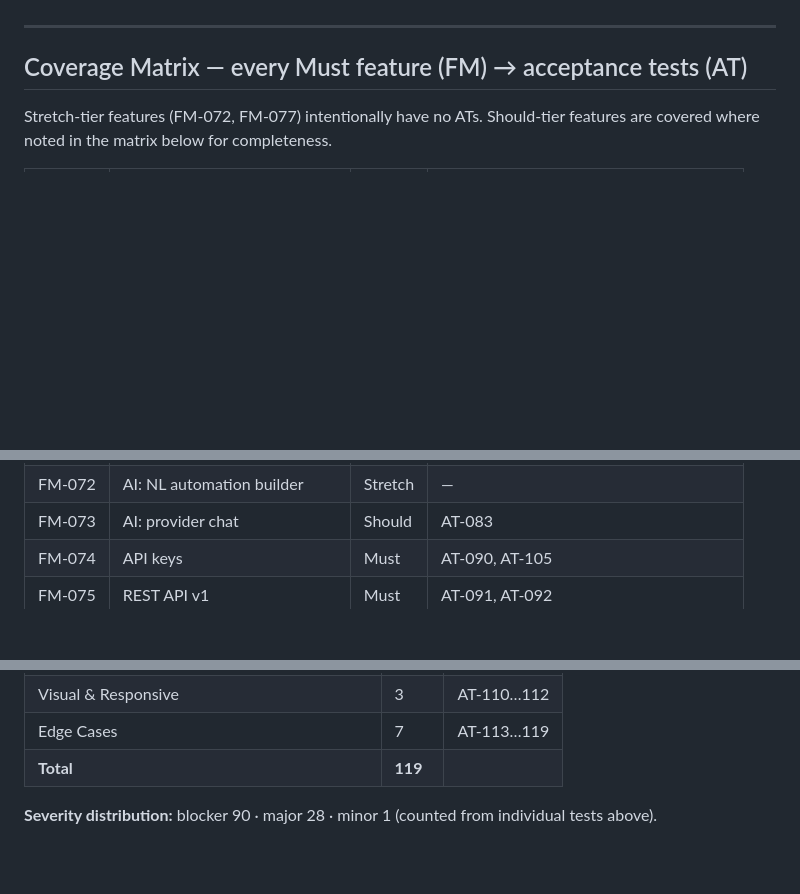
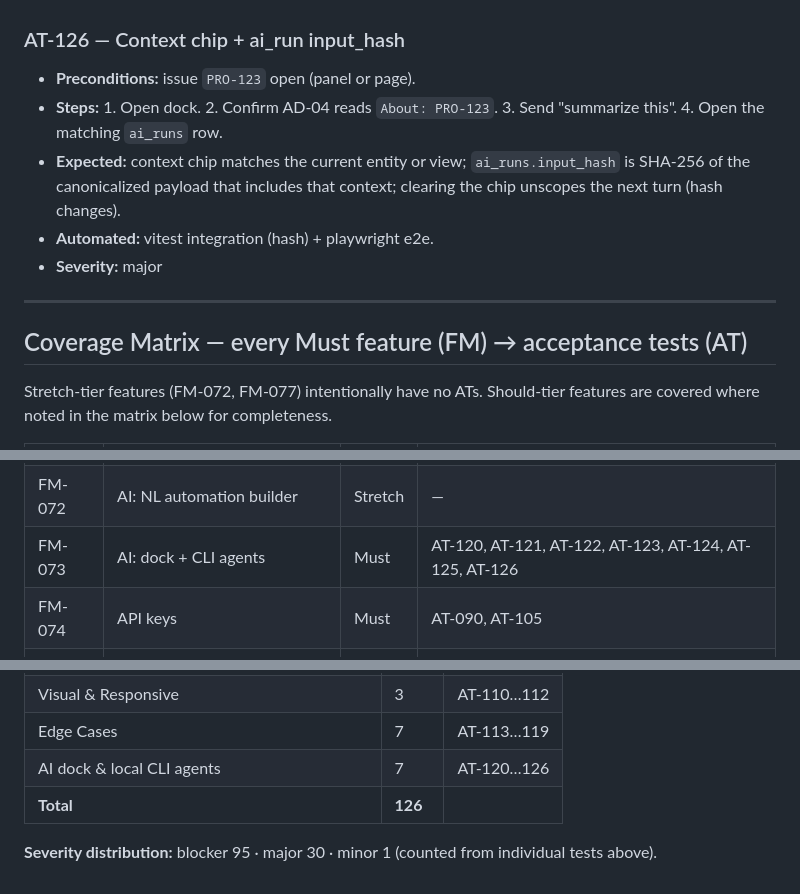
Before and after one commit to Jeff-Kazzee/Prodmax, a Markdown page: planning/qa/acceptance-tests.md, 3 parts joined by grey strips. Rendered like a GitHub page; blank space fills up the shorter version.

```diff
--- a/planning/qa/acceptance-tests.md
+++ b/planning/qa/acceptance-tests.md
@@ -887,3 +933,10 @@
+### AT-126 — Context chip + ai_run input_hash
+- **Preconditions:** issue `PRO-123` open (panel or page).
+- **Steps:** 1. Open dock. 2. Confirm AD-04 reads `About: PRO-123`. 3. Send "summarize this". 4. Open the matching `ai_runs` row.
+- **Expected:** context chip matches the current entity or view; `ai_runs.input_hash` is SHA-256 of the canonicalized payload that includes that context; clearing the chip unscopes the next turn (hash changes).
+- **Automated:** vitest integration (hash) + playwright e2e.
+- **Severity:** major
+
 ---
 
 ## Coverage Matrix — every Must feature (FM) → acceptance tests (AT)
@@ -964,7 +1017,7 @@ Stretch-tier features (FM-072, FM-077) intentionally have no ATs. Should-tier fe
 | FM-070 | AI: meeting extraction | Should | AT-083 |
 | FM-071 | AI: clustering | Should | AT-082 |
 | FM-072 | AI: NL automation builder | Stretch | — |
-| FM-073 | AI: provider chat | Should | AT-083 |
+| FM-073 | AI: dock + CLI agents | Must | AT-120, AT-121, AT-122, AT-123, AT-124, AT-125, AT-126 |
 | FM-074 | API keys | Must | AT-090, AT-105 |
 | FM-075 | REST API v1 | Must | AT-091, AT-092 |
 | FM-076 | Webhooks | Must | AT-093, AT-094 |
@@ -1010,6 +1063,7 @@ Stretch-tier features (FM-072, FM-077) intentionally have no ATs. Should-tier fe
 | Accessibility | 4 | AT-106…109 |
 | Visual & Responsive | 3 | AT-110…112 |
 | Edge Cases | 7 | AT-113…119 |
-| **Total** | **119** | |
+| AI dock & local CLI agents | 7 | AT-120…126 |
+| **Total** | **126** | |
 
-**Severity distribution:** blocker 90 · major 28 · minor 1 (counted from individual tests above).
+**Severity distribution:** blocker 95 · major 30 · minor 1 (counted from individual tests above).
```
Also changed, not shown: other parts of planning/qa/acceptance-tests.md (+48 -2 lines), planning/research/feature-matrix.md (+7 -7 lines).
